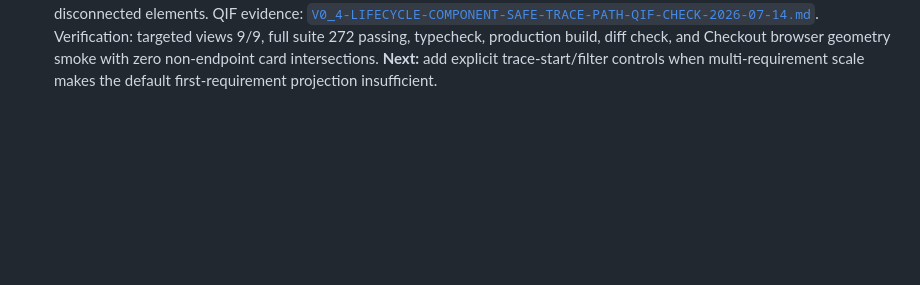
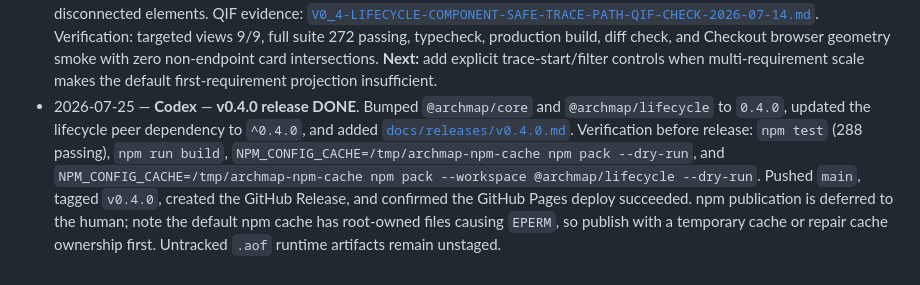
Before and after one commit to ai-org-labs/archmap, a Markdown page: docs/aof/STATUS.md, the part around the change. GitHub-like rendering; blank space fills up the shorter version.

Commit message:
docs: record v0.4.0 release handoff

```diff
--- a/docs/aof/STATUS.md
+++ b/docs/aof/STATUS.md
@@ -131,3 +131,4 @@ Later (not this epic's first pass): zone view per 03 §3.2 (nested zones), 3D pe
 - 2026-07-13 — **Codex** — **TASK-102 Lifecycle parse and normalization DONE**. Added registration-driven extension normalization in Core without lifecycle vocabulary: installed lifecycle sections become typed extension elements, relations resolve stable lifecycle/architecture endpoint kinds, parser origin uses non-destructive `provenance`, and unknown plugin sections remain inert with `plugin_required`. `@archmap/lifecycle` now exports deterministic `lifecycleJson()` / `serializeLifecycle()`. QIF evidence: [`V0_4-LIFECYCLE-PARSE-QIF-CHECK-2026-07-13.md`](V0_4-LIFECYCLE-PARSE-QIF-CHECK-2026-07-13.md). Verification: typecheck, 19 files / 257 tests, Core build, Lifecycle build. **Next:** TASK-103 lifecycle validation and object-targeted gap diagnostics.
 - 2026-07-14 — **Codex** — **Requirements branch-map readability DONE**. Replaced the global lifecycle columns and shared relation buses with requirement-rooted branch groups: each requirement now branches locally to its acceptance conditions and implementing architecture, using measured card heights, independent orthogonal ports, readable relation labels, and canonical model IDs. QIF evidence: [`V0_4-LIFECYCLE-REQUIREMENTS-BRANCH-MAP-QIF-CHECK-2026-07-14.md`](V0_4-LIFECYCLE-REQUIREMENTS-BRANCH-MAP-QIF-CHECK-2026-07-14.md). Verification: targeted lifecycle views 8/8, full suite 271 passing, typecheck, production build, and browser smoke. **Next:** add optional filtering/collapse when lifecycle scale requires a more compact overview.
 - 2026-07-14 — **Codex** — **Lifecycle component-safe routing and outcome traces DONE**. Long Requirements branches now use an outer corridor instead of passing behind acceptance cards. Traceability now renders one complete reachable outcome per row from the selected requirement, includes inferred Requirement -> Acceptance and Test -> Evidence links, and omits unrelated or disconnected elements. QIF evidence: [`V0_4-LIFECYCLE-COMPONENT-SAFE-TRACE-PATH-QIF-CHECK-2026-07-14.md`](V0_4-LIFECYCLE-COMPONENT-SAFE-TRACE-PATH-QIF-CHECK-2026-07-14.md). Verification: targeted views 9/9, full suite 272 passing, typecheck, production build, diff check, and Checkout browser geometry smoke with zero non-endpoint card intersections. **Next:** add explicit trace-start/filter controls when multi-requirement scale makes the default first-requirement projection insufficient.
+- 2026-07-25 — **Codex** — **v0.4.0 release DONE**. Bumped `@archmap/core` and `@archmap/lifecycle` to `0.4.0`, updated the lifecycle peer dependency to `^0.4.0`, and added [`docs/releases/v0.4.0.md`](../releases/v0.4.0.md). Verification before release: `npm test` (288 passing), `npm run build`, `NPM_CONFIG_CACHE=/tmp/archmap-npm-cache npm pack --dry-run`, and `NPM_CONFIG_CACHE=/tmp/archmap-npm-cache npm pack --workspace @archmap/lifecycle --dry-run`. Pushed `main`, tagged `v0.4.0`, created the GitHub Release, and confirmed the GitHub Pages deploy succeeded. npm publication is deferred to the human; note the default npm cache has root-owned files causing `EPERM`, so publish with a temporary cache or repair cache ownership first. Untracked `.aof` runtime artifacts remain unstaged.
```
